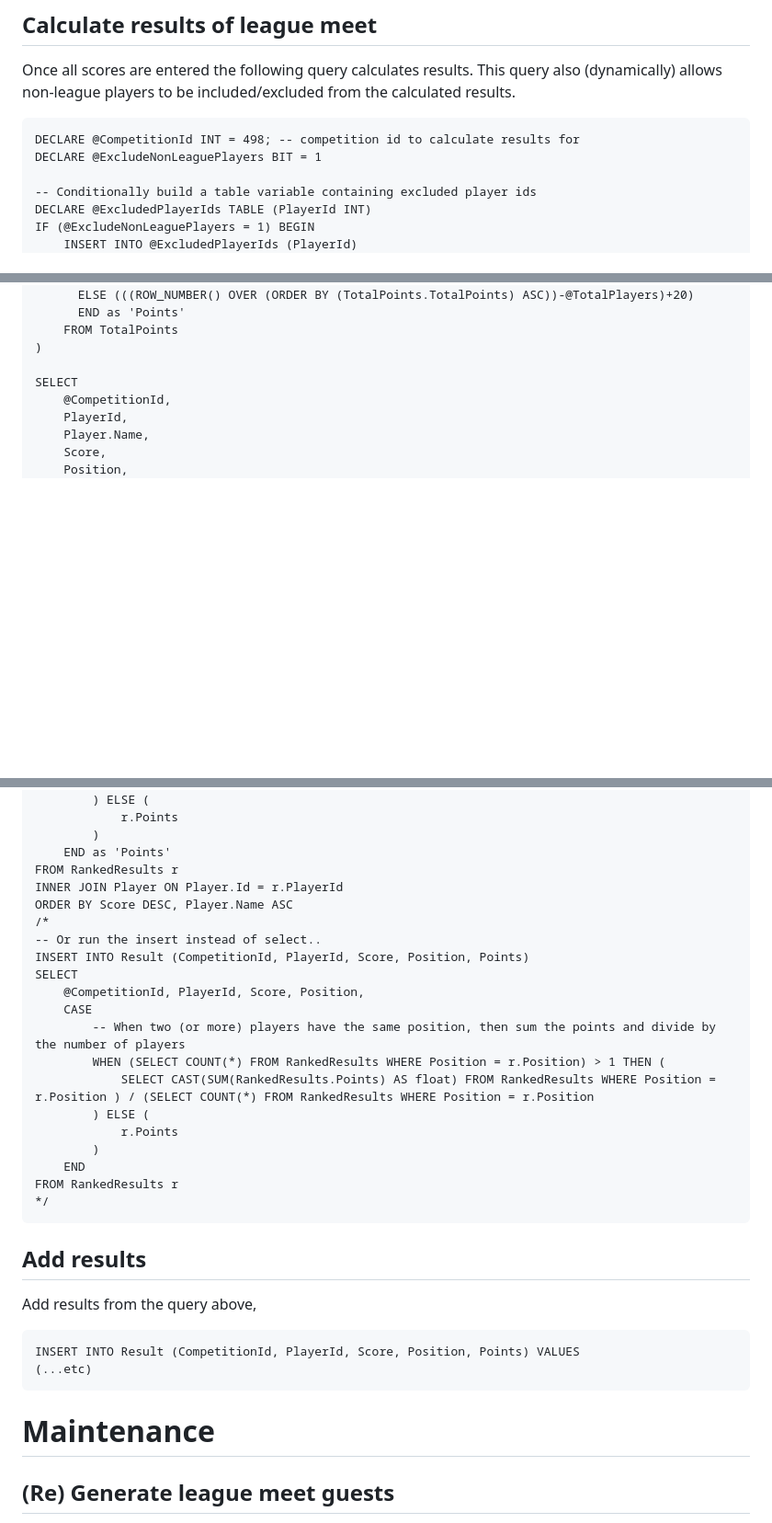
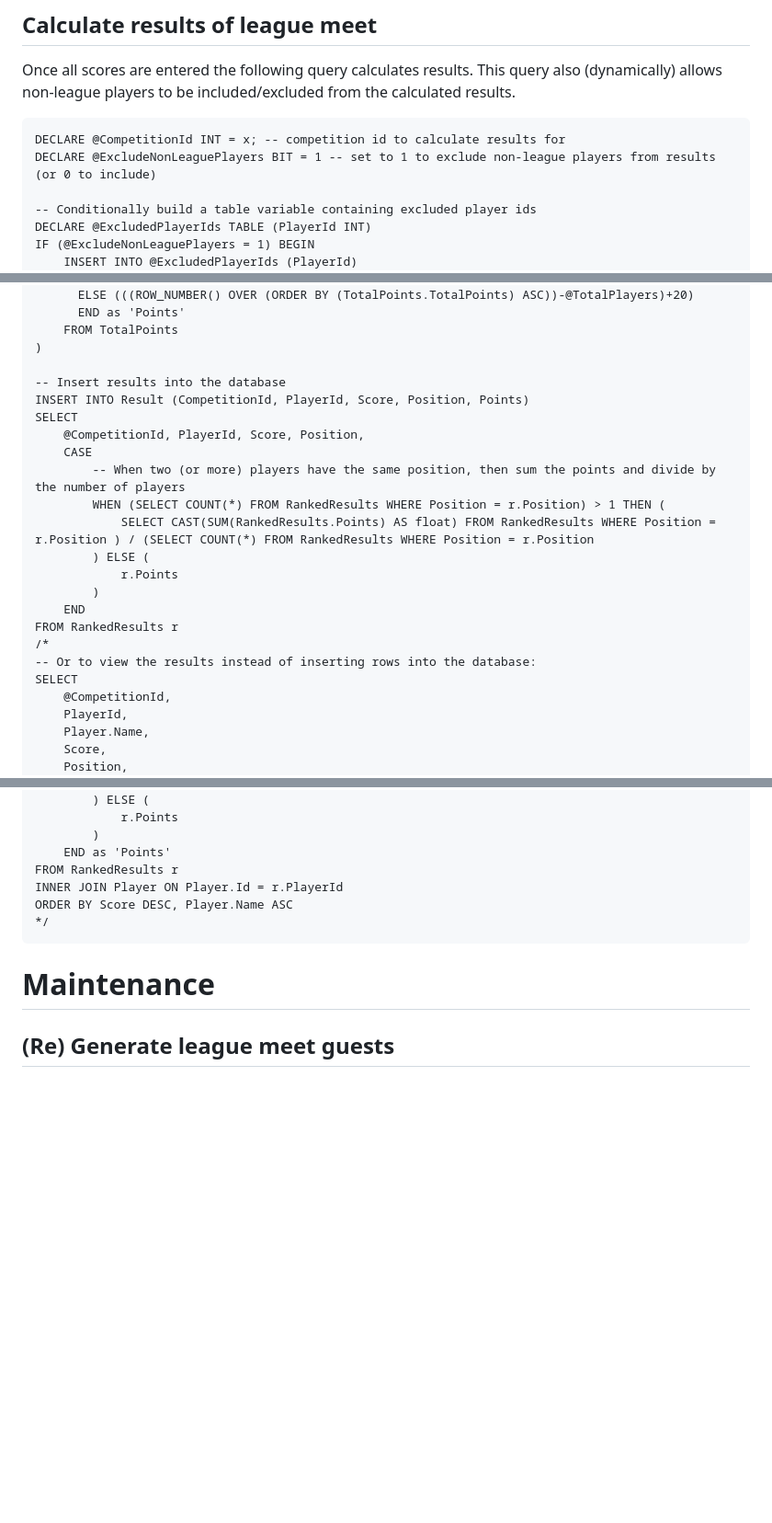
Before and after one commit to PaulGarnerUk/UKPinballLeague, a Markdown page: docs/sql-queries.md, 3 parts joined by grey strips. Shown at 92% size. GitHub-like rendering; blank space fills up the shorter version.

````diff
--- a/docs/sql-queries.md
+++ b/docs/sql-queries.md
@@ -81,8 +81,8 @@ Once all scores are entered the following query calculates results.
 This query also (dynamically) allows non-league players to be included/excluded from the calculated results.
 
 ```
-DECLARE @CompetitionId INT = 498; -- competition id to calculate results for
-DECLARE @ExcludeNonLeaguePlayers BIT = 1
+DECLARE @CompetitionId INT = x; -- competition id to calculate results for
+DECLARE @ExcludeNonLeaguePlayers BIT = 1 -- set to 1 to exclude non-league players from results (or 0 to include)
 
 -- Conditionally build a table variable containing excluded player ids
 DECLARE @ExcludedPlayerIds TABLE (PlayerId INT)
@@ -145,6 +145,21 @@ RankedResults AS
 	FROM TotalPoints
 )
 
+-- Insert results into the database
+INSERT INTO Result (CompetitionId, PlayerId, Score, Position, Points)
+SELECT
+	@CompetitionId, PlayerId, Score, Position,
+	CASE
+	    -- When two (or more) players have the same position, then sum the points and divide by the number of players
+		WHEN (SELECT COUNT(*) FROM RankedResults WHERE Position = r.Position) > 1 THEN (
+			SELECT CAST(SUM(RankedResults.Points) AS float) FROM RankedResults WHERE Position = r.Position ) / (SELECT COUNT(*) FROM RankedResults WHERE Position = r.Position
+		) ELSE (
+		    r.Points
+		)
+	END
+FROM RankedResults r
+/*
+-- Or to view the results instead of inserting rows into the database:
 SELECT
 	@CompetitionId,
 	PlayerId,
@@ -162,30 +177,8 @@ SELECT
 FROM RankedResults r
 INNER JOIN Player ON Player.Id = r.PlayerId
 ORDER BY Score DESC, Player.Name ASC
-/*
--- Or run the insert instead of select..
-INSERT INTO Result (CompetitionId, PlayerId, Score, Position, Points)
-SELECT
-	@CompetitionId, PlayerId, Score, Position,
-	CASE
-	    -- When two (or more) players have the same position, then sum the points and divide by the number of players
-		WHEN (SELECT COUNT(*) FROM RankedResults WHERE Position = r.Position) > 1 THEN (
-			SELECT CAST(SUM(RankedResults.Points) AS float) FROM RankedResults WHERE Position = r.Position ) / (SELECT COUNT(*) FROM RankedResults WHERE Position = r.Position
-		) ELSE (
-		    r.Points
-		)
-	END
-FROM RankedResults r
 */
 ```
-
-## Add results
-Add results from the query above,
-```
-INSERT INTO Result (CompetitionId, PlayerId, Score, Position, Points) VALUES
-(...etc)
-```
-
 
 # Maintenance
 
````
Also changed, not shown: other parts of docs/sql-queries.md (+9 -9 lines), docs/sql-schema.md (+32 -2 lines).
